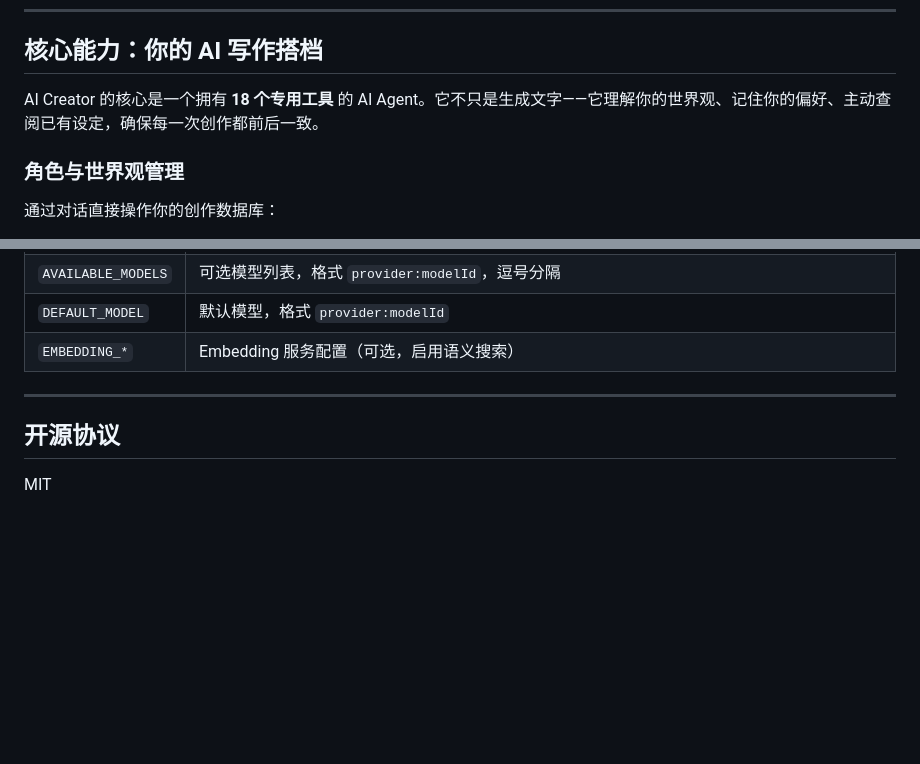
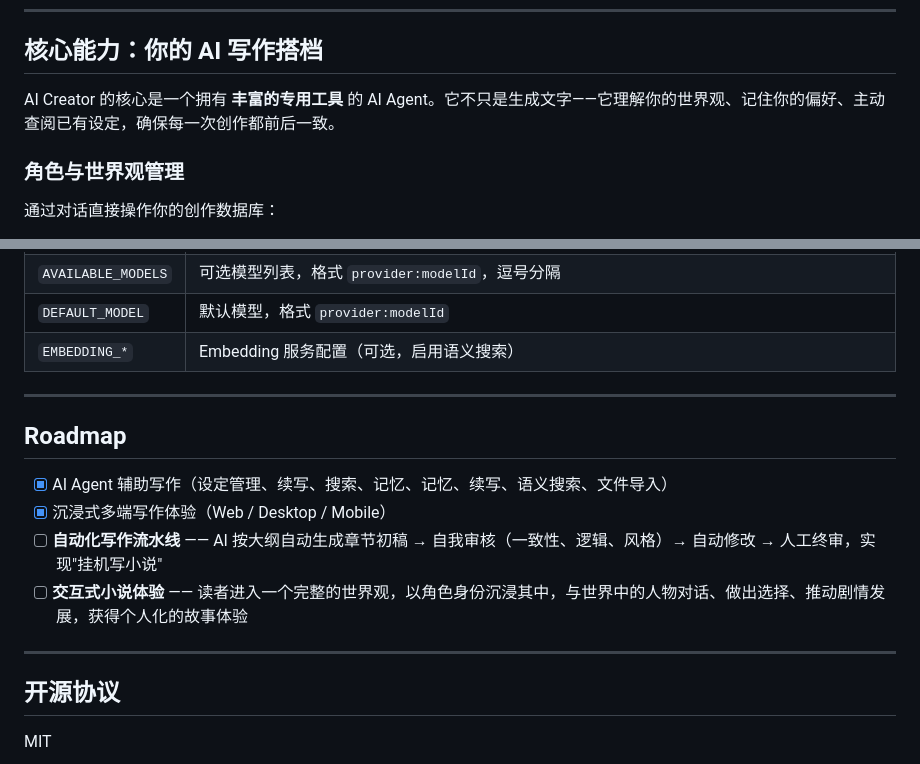
Before and after one commit to hackiey/ai_novel, a Markdown page: README.md, 2 parts joined by grey strips. Rendered like a GitHub page; blank space fills up the shorter version.

```diff
--- a/README.md
+++ b/README.md
@@ -9,7 +9,7 @@
 
 ## 核心能力：你的 AI 写作搭档
 
-AI Creator 的核心是一个拥有 **18 个专用工具** 的 AI Agent。它不只是生成文字——它理解你的世界观、记住你的偏好、主动查阅已有设定，确保每一次创作都前后一致。
+AI Creator 的核心是一个拥有 **丰富的专用工具** 的 AI Agent。它不只是生成文字——它理解你的世界观、记住你的偏好、主动查阅已有设定，确保每一次创作都前后一致。
 
 ### 角色与世界观管理
 
@@ -140,6 +140,15 @@ pnpm --filter @ai-creator/mobile dev
 
 ---
 
+## Roadmap
+
+- [x] AI Agent 辅助写作（设定管理、续写、搜索、记忆、记忆、续写、语义搜索、文件导入）
+- [x] 沉浸式多端写作体验（Web / Desktop / Mobile）
+- [ ] **自动化写作流水线** —— AI 按大纲自动生成章节初稿 → 自我审核（一致性、逻辑、风格）→ 自动修改 → 人工终审，实现"挂机写小说"
+- [ ] **交互式小说体验** —— 读者进入一个完整的世界观，以角色身份沉浸其中，与世界中的人物对话、做出选择、推动剧情发展，获得个人化的故事体验
+
+---
+
 ## 开源协议
 
 MIT
```
Also changed, not shown: README.en.md (+10 -1 lines).
